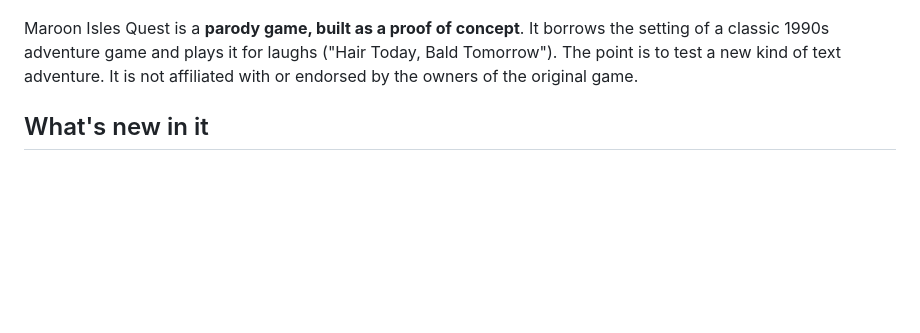
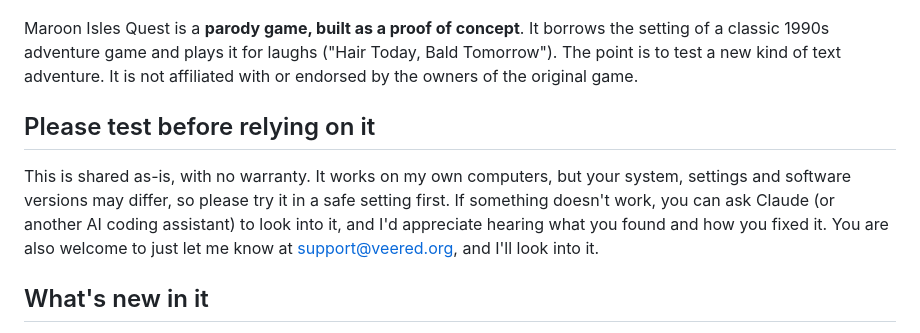
Before and after one commit to veered-org/maroon-isles-quest, a Markdown page: README.md, the part around the change. GitHub-like rendering; blank space fills up the shorter version.

Commit message:
README: test-before-relying notice
Co-Authored-By: Claude Opus 5 <noreply@anthropic.com>

```diff
--- a/README.md
+++ b/README.md
@@ -10,6 +10,14 @@ Maroon Isles Quest is a **parody game, built as a proof of concept**. It borrows
 setting of a classic 1990s adventure game and plays it for laughs ("Hair Today, Bald
 Tomorrow"). The point is to test a new kind of text adventure. It is not affiliated with
 or endorsed by the owners of the original game.
+
+## Please test before relying on it
+
+This is shared as-is, with no warranty. It works on my own computers, but your system,
+settings and software versions may differ, so please try it in a safe setting first.
+If something doesn't work, you can ask Claude (or another AI coding assistant) to look
+into it, and I'd appreciate hearing what you found and how you fixed it. You are also
+welcome to just let me know at support@veered.org, and I'll look into it.
 
 ## What's new in it
 
```
